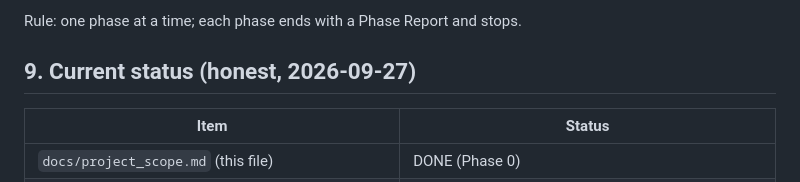
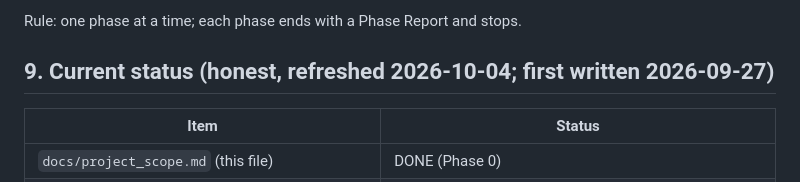
Before and after one commit to Jackxiaozhiren/quantrisk-plus-plus, a Markdown page: docs/project_scope.md, the part around one of its changes. GitHub-like rendering.

```diff
--- a/docs/project_scope.md
+++ b/docs/project_scope.md
@@ -112,7 +112,7 @@ Phase 0 (this doc set) → 1 engineering skeleton → 2 BS/binomial/Greeks →
 
 Rule: one phase at a time; each phase ends with a Phase Report and stops.
 
-## 9. Current status (honest, 2026-09-27)
+## 9. Current status (honest, refreshed 2026-10-04; first written 2026-09-27)
 
 | Item | Status |
 |---|---|
```
Also changed, not shown: other parts of docs/project_scope.md (+9 -1 lines), docs/interview_defense.md (+2 -1 lines).
